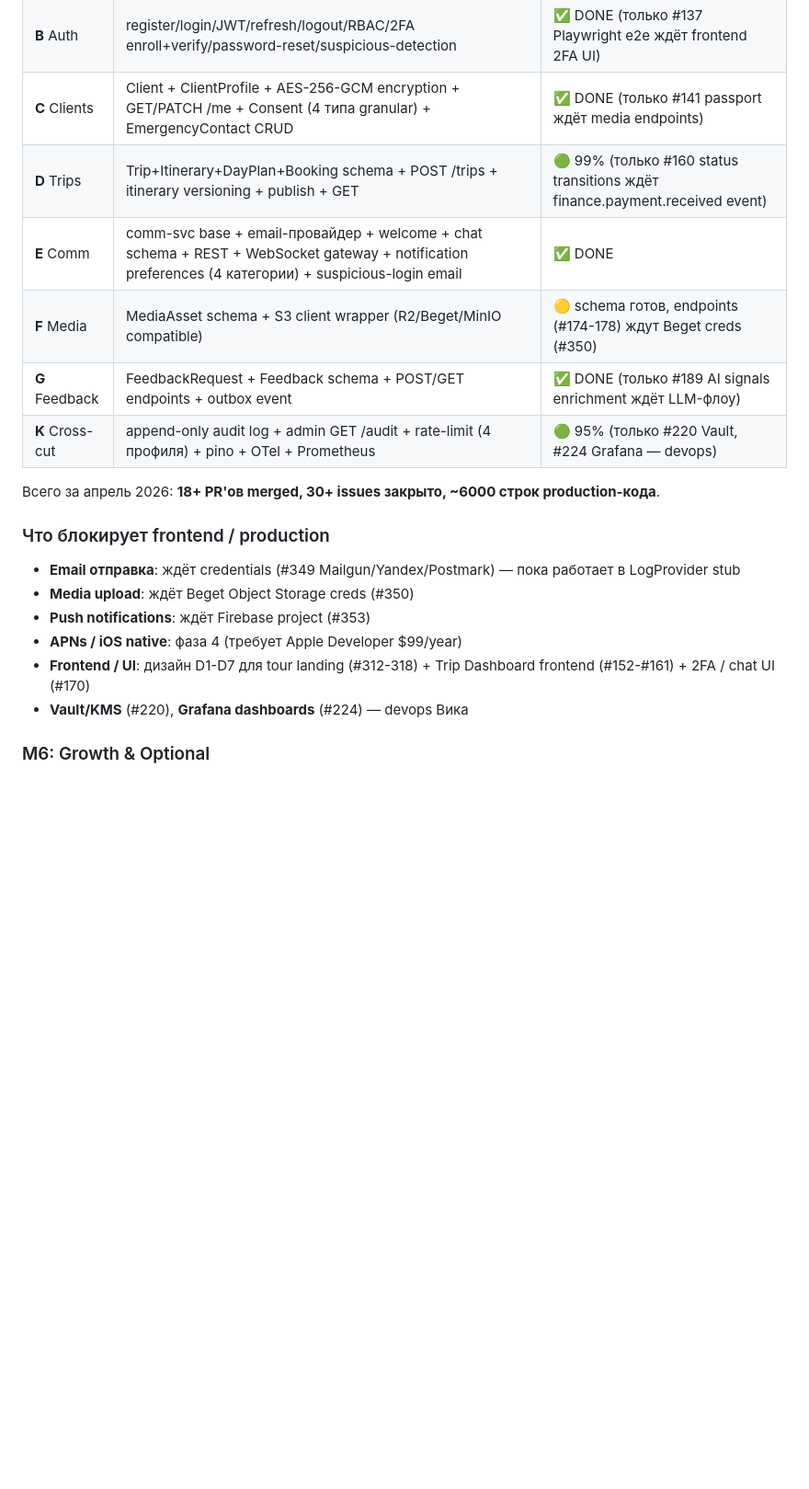
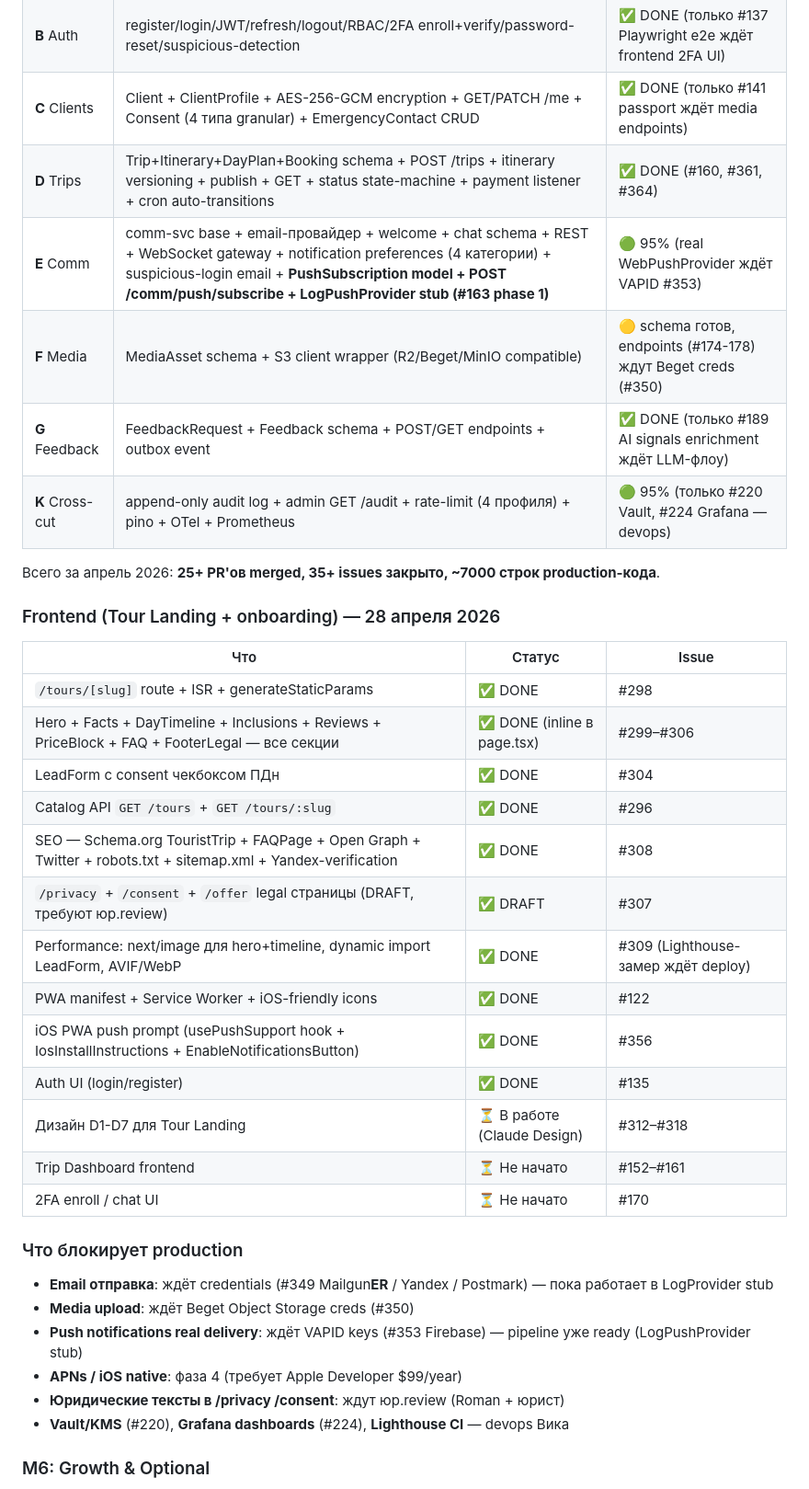
Before and after one commit to Rivega42/indiahorizone, a Markdown page: docs/TZ/MVP_PHASE3.md, the part around the change. Shown at 92% size. GitHub-like rendering; blank space fills up the shorter version.

Commit message:
docs(tz): обновить MVP_PHASE3.md по итогам 28-04-2026
- M5.D Trips: ✅ DONE (state-machine + payment listener + cron)
- M5.E Comm: 🟢 95% (PushSubscription + LogPushProvider stub, ждёт VAPID)
- Frontend: новый раздел про Tour Landing + SEO + legal pages + perf + PWA push
- Counters: 25+ PR'ов merged, 35+ issues closed, ~7000 строк production-кода

```diff
--- a/docs/TZ/MVP_PHASE3.md
+++ b/docs/TZ/MVP_PHASE3.md
@@ -76,22 +76,40 @@ Backend slices status:
 | **A** Bootstrap | Prisma + Redis + outbox + idempotency + pino + OTel + Prometheus | ✅ DONE |
 | **B** Auth | register/login/JWT/refresh/logout/RBAC/2FA enroll+verify/password-reset/suspicious-detection | ✅ DONE (только #137 Playwright e2e ждёт frontend 2FA UI) |
 | **C** Clients | Client + ClientProfile + AES-256-GCM encryption + GET/PATCH /me + Consent (4 типа granular) + EmergencyContact CRUD | ✅ DONE (только #141 passport ждёт media endpoints) |
-| **D** Trips | Trip+Itinerary+DayPlan+Booking schema + POST /trips + itinerary versioning + publish + GET | 🟢 99% (только #160 status transitions ждёт finance.payment.received event) |
-| **E** Comm | comm-svc base + email-провайдер + welcome + chat schema + REST + WebSocket gateway + notification preferences (4 категории) + suspicious-login email | ✅ DONE |
+| **D** Trips | Trip+Itinerary+DayPlan+Booking schema + POST /trips + itinerary versioning + publish + GET + status state-machine + payment listener + cron auto-transitions | ✅ DONE (#160, #361, #364) |
+| **E** Comm | comm-svc base + email-провайдер + welcome + chat schema + REST + WebSocket gateway + notification preferences (4 категории) + suspicious-login email + **PushSubscription model + POST /comm/push/subscribe + LogPushProvider stub (#163 phase 1)** | 🟢 95% (real WebPushProvider ждёт VAPID #353) |
 | **F** Media | MediaAsset schema + S3 client wrapper (R2/Beget/MinIO compatible) | 🟡 schema готов, endpoints (#174-178) ждут Beget creds (#350) |
 | **G** Feedback | FeedbackRequest + Feedback schema + POST/GET endpoints + outbox event | ✅ DONE (только #189 AI signals enrichment ждёт LLM-флоу) |
 | **K** Cross-cut | append-only audit log + admin GET /audit + rate-limit (4 профиля) + pino + OTel + Prometheus | 🟢 95% (только #220 Vault, #224 Grafana — devops) |
 
-Всего за апрель 2026: **18+ PR'ов merged, 30+ issues закрыто, ~6000 строк production-кода**.
+Всего за апрель 2026: **25+ PR'ов merged, 35+ issues закрыто, ~7000 строк production-кода**.
 
-### Что блокирует frontend / production
+### Frontend (Tour Landing + onboarding) — 28 апреля 2026
 
-- **Email отправка**: ждёт credentials (#349 Mailgun/Yandex/Postmark) — пока работает в LogProvider stub
+| Что | Статус | Issue |
+|---|---|---|
+| `/tours/[slug]` route + ISR + generateStaticParams | ✅ DONE | #298 |
+| Hero + Facts + DayTimeline + Inclusions + Reviews + PriceBlock + FAQ + FooterLegal — все секции | ✅ DONE (inline в page.tsx) | #299–#306 |
+| LeadForm с consent чекбоксом ПДн | ✅ DONE | #304 |
+| Catalog API `GET /tours` + `GET /tours/:slug` | ✅ DONE | #296 |
+| SEO — Schema.org TouristTrip + FAQPage + Open Graph + Twitter + robots.txt + sitemap.xml + Yandex-verification | ✅ DONE | #308 |
+| `/privacy` + `/consent` + `/offer` legal страницы (DRAFT, требуют юр.review) | ✅ DRAFT | #307 |
+| Performance: next/image для hero+timeline, dynamic import LeadForm, AVIF/WebP | ✅ DONE | #309 (Lighthouse-замер ждёт deploy) |
+| PWA manifest + Service Worker + iOS-friendly icons | ✅ DONE | #122 |
+| iOS PWA push prompt (usePushSupport hook + IosInstallInstructions + EnableNotificationsButton) | ✅ DONE | #356 |
+| Auth UI (login/register) | ✅ DONE | #135 |
+| Дизайн D1-D7 для Tour Landing | ⏳ В работе (Claude Design) | #312–#318 |
+| Trip Dashboard frontend | ⏳ Не начато | #152–#161 |
+| 2FA enroll / chat UI | ⏳ Не начато | #170 |
+
+### Что блокирует production
+
+- **Email отправка**: ждёт credentials (#349 Mailgun**ER** / Yandex / Postmark) — пока работает в LogProvider stub
 - **Media upload**: ждёт Beget Object Storage creds (#350)
-- **Push notifications**: ждёт Firebase project (#353)
+- **Push notifications real delivery**: ждёт VAPID keys (#353 Firebase) — pipeline уже ready (LogPushProvider stub)
 - **APNs / iOS native**: фаза 4 (требует Apple Developer $99/year)
-- **Frontend / UI**: дизайн D1-D7 для tour landing (#312-318) + Trip Dashboard frontend (#152-#161) + 2FA / chat UI (#170)
-- **Vault/KMS** (#220), **Grafana dashboards** (#224) — devops Вика
+- **Юридические тексты в /privacy /consent**: ждут юр.review (Roman + юрист)
+- **Vault/KMS** (#220), **Grafana dashboards** (#224), **Lighthouse CI** — devops Вика
 
 ### M6: Growth & Optional
 Программа лояльности (см. [`docs/LOYALTY/`](../LOYALTY/)), GDPR (если нужно), OpenAPI, traces, расширения дашборда (гайды/утилиты/соц/сервис).
```
